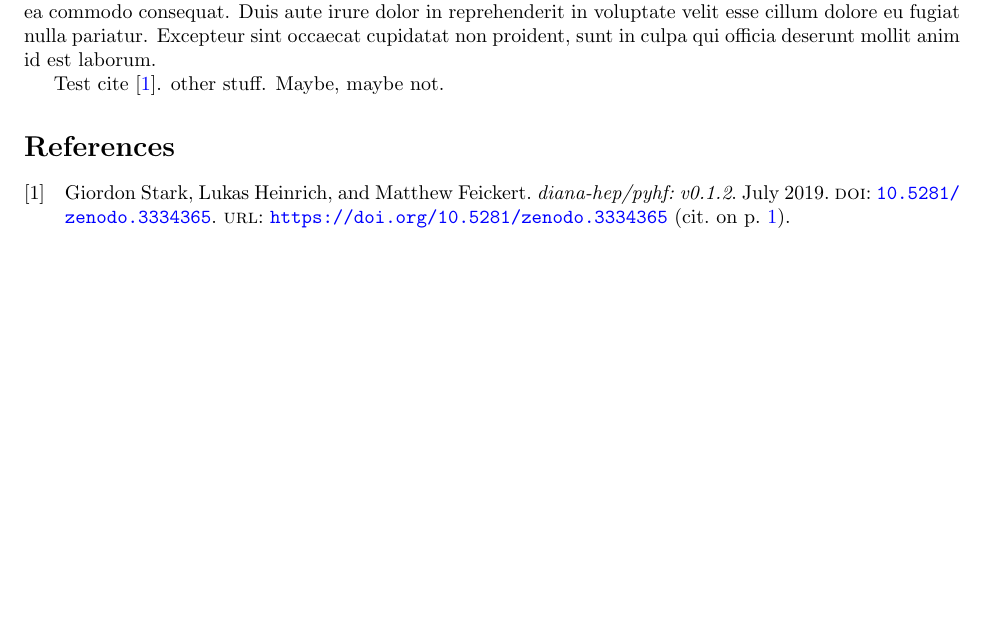
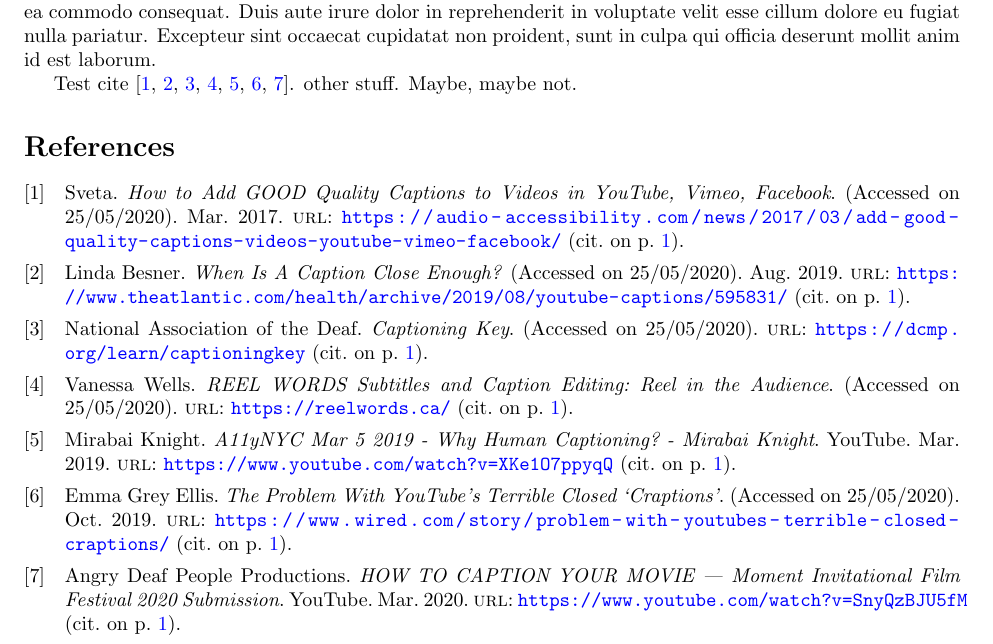
Before and after one commit to kratsg/snowmass2021-loi-commf, a LaTeX document (main.tex, which reads cites.bib): part of the page, cut so that both start at the same text, the shorter picture padded with empty space. Compiled offline with pdfLaTeX.

Commit message:
lets add in all citations we could possibly use

```diff
--- a/cites.bib
+++ b/cites.bib
@@ -1,10 +1,63 @@
-@misc{lukas_2019_3334365,
-  author       = {Giordon Stark and
-                  Lukas Heinrich and
-                  Matthew Feickert},
-  title        = {diana-hep/pyhf: v0.1.2},
-  month        = jul,
-  year         = 2019,
-  doi          = {10.5281/zenodo.3334365},
-  url          = {https://doi.org/10.5281/zenodo.3334365}
+@misc{AudioAccessibility,
+  author       = {Sveta},
+  title        = {How to Add GOOD Quality Captions to Videos in YouTube, Vimeo, Facebook},
+  day          = {1},
+  month        = {March},
+  year         = {2017},
+  url          = {https://audio-accessibility.com/news/2017/03/add-good-quality-captions-videos-youtube-vimeo-facebook/},
+  note = {(Accessed on 25/05/2020)}
 }
+
+@misc{TheAtlantic,
+  author       = {Linda Besner},
+  title        = {When Is A Caption Close Enough?},
+  day          = {9},
+  month        = {August},
+  year         = {2019},
+  url          = {https://www.theatlantic.com/health/archive/2019/08/youtube-captions/595831/},
+  note = {(Accessed on 25/05/2020)}
+}
+
+@misc{DCMP,
+  author       = {National Association of the Deaf},
+  title        = {Captioning Key},
+  url          = {https://dcmp.org/learn/captioningkey},
+  note = {(Accessed on 25/05/2020)}
+}
+
+@misc{ReelWords,
+  author       = {Vanessa Wells},
+  title        = {REEL WORDS Subtitles and Caption Editing: Reel in the Audience},
+  url          = {https://reelwords.ca/},
+  note = {(Accessed on 25/05/2020)}
+}
+
+@online{A11yNYC,
+  author       = {Mirabai Knight},
+  title        = {A11yNYC Mar 5 2019 - Why Human Captioning? - Mirabai Knight},
+  organization = {YouTube},
+  day          = {5},
+  month        = {March},
+  year         = {2019},
+  url          = {https://www.youtube.com/watch?v=XKe1O7ppyqQ}
+}
+
+@misc{Wired,
+  author       = {Emma Grey Ellis},
+  title        = {The Problem With YouTube's Terrible Closed ‘Craptions’},
+  day          = {1},
+  month        = {October},
+  year         = {2019},
+  url          = {https://www.wired.com/story/problem-with-youtubes-terrible-closed-craptions/},
+  note = {(Accessed on 25/05/2020)}
+}
+
+@online{AngryDeafPeople,
+  author       = {Angry Deaf People Productions},
+  title        = {HOW TO CAPTION YOUR MOVIE | Moment Invitational Film Festival 2020 Submission},
+  organization = {YouTube},
+  day          = {17},
+  month        = {March},
+  year         = {2020},
+  url          = {https://www.youtube.com/watch?v=SnyQzBJU5fM}
+}
--- a/main.tex
+++ b/main.tex
@@ -32,7 +32,7 @@ anchorcolor = blue]{hyperref}
   % begin main text
   Lorem ipsum dolor sit amet, consectetur adipiscing elit, sed do eiusmod tempor incididunt ut labore et dolore magna aliqua. Ut enim ad minim veniam, quis nostrud exercitation ullamco laboris nisi ut aliquip ex ea commodo consequat. Duis aute irure dolor in reprehenderit in voluptate velit esse cillum dolore eu fugiat nulla pariatur. Excepteur sint occaecat cupidatat non proident, sunt in culpa qui officia deserunt mollit anim id est laborum.
 
-  Test cite~\cite{lukas_2019_3334365}.
+  Test cite~\cite{AudioAccessibility, TheAtlantic, DCMP, ReelWords, A11yNYC, Wired, AngryDeafPeople}.
   % does it work
   other stuff. Maybe, maybe not.
   \printbibliography
```
